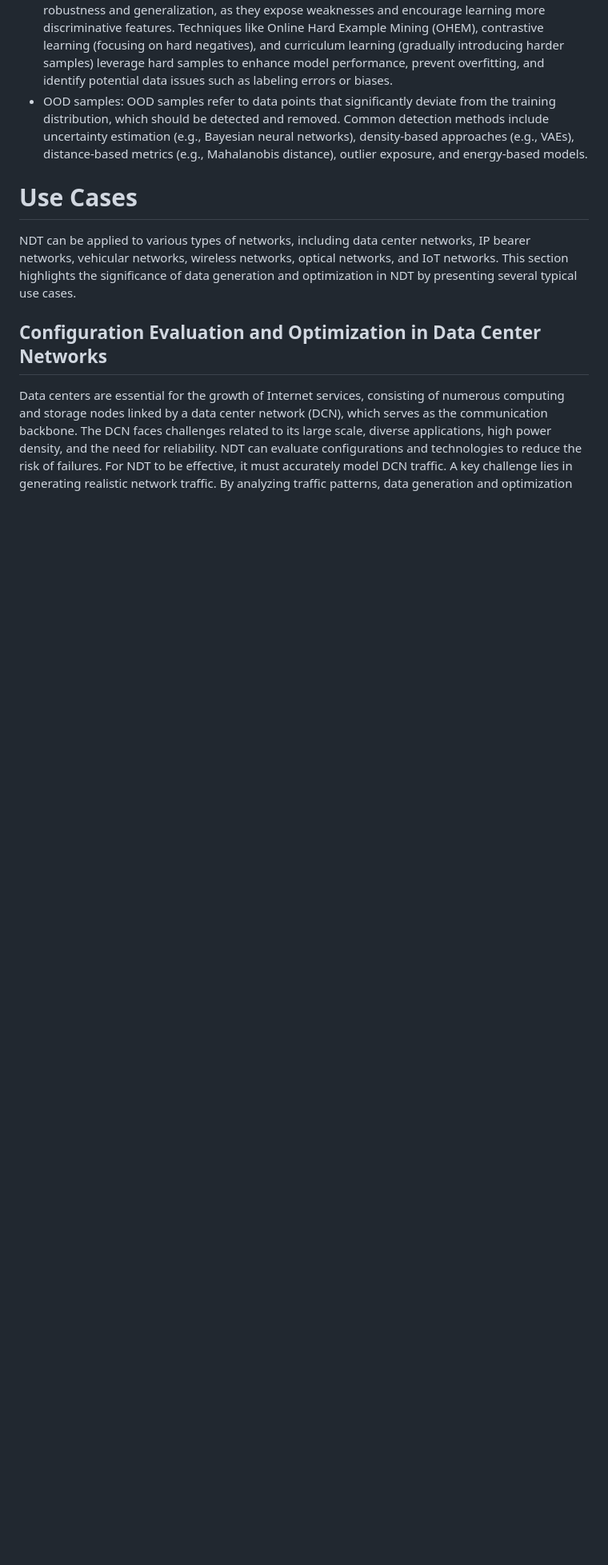
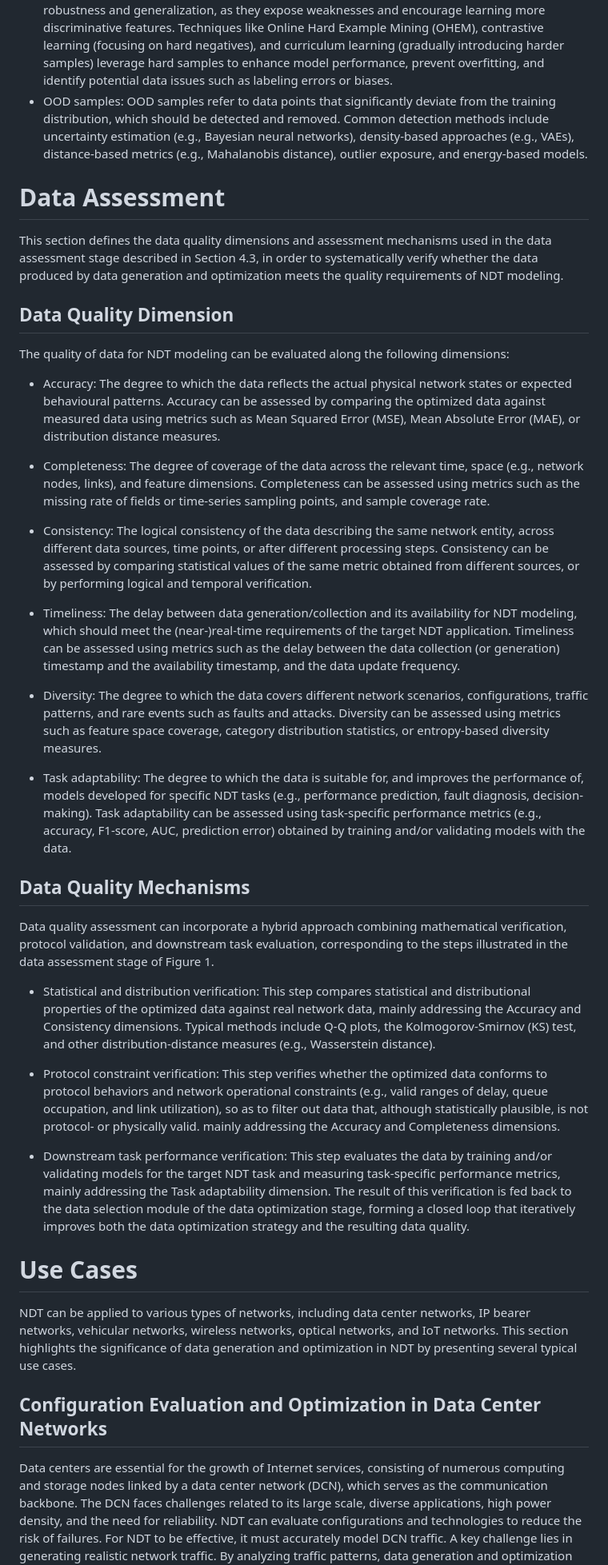
Before and after one commit to limei2011/ndt-data-generation-optimization, a Markdown page: draft-li-nmrg-dtn-data-generation-optimization.md, the part around one of its changes. Shown at 80% size. Drawn GitHub-style; blank space fills up the shorter version.

```diff
--- a/draft-li-nmrg-dtn-data-generation-optimization.md
+++ b/draft-li-nmrg-dtn-data-generation-optimization.md
@@ -278,6 +286,35 @@ The seed samples are taken as the initial training dataset. The filter model inv
 - Hard samples: Hard samples are data points where the model struggles, producing inaccurate, ambiguous, or low-confidence predictions. These samples are crucial for improving model robustness and generalization, as they expose weaknesses and encourage learning more discriminative features. Techniques like Online Hard Example Mining (OHEM), contrastive learning (focusing on hard negatives), and curriculum learning (gradually introducing harder samples) leverage hard samples to enhance model performance, prevent overfitting, and identify potential data issues such as labeling errors or biases.
 - OOD samples: OOD samples refer to data points that significantly deviate from the training distribution, which should be detected and removed. Common detection methods include uncertainty estimation (e.g., Bayesian neural networks), density-based approaches (e.g., VAEs), distance-based metrics (e.g., Mahalanobis distance), outlier exposure, and energy-based models.
 
+# Data Assessment
+This section defines the data quality dimensions and assessment mechanisms used in the data assessment stage described in Section 4.3, in order to systematically verify whether the data produced by data generation and optimization meets the quality requirements of NDT modeling.
+
+## Data Quality Dimension
+
+The quality of data for NDT modeling can be evaluated along the following dimensions:
+
+- Accuracy: The degree to which the data reflects the actual physical network states or expected behavioural patterns. Accuracy can be assessed by comparing the optimized data against measured data using metrics such as Mean Squared Error (MSE), Mean Absolute Error (MAE), or distribution distance measures.
+
+- Completeness: The degree of coverage of the data across the relevant time, space (e.g., network nodes, links), and feature dimensions. Completeness can be assessed using metrics such as the missing rate of fields or time-series sampling points, and sample coverage rate.
+
+- Consistency: The logical consistency of the data describing the same network entity, across different data sources, time points, or after different processing steps. Consistency can be assessed by comparing statistical values of the same metric obtained from different sources, or by performing logical and temporal verification.
+
+- Timeliness: The delay between data generation/collection and its availability for NDT modeling, which should meet the (near-)real-time requirements of the target NDT application. Timeliness can be assessed using metrics such as the delay between the data collection (or generation) timestamp and the availability timestamp, and the data update frequency.
+
+- Diversity: The degree to which the data covers different network scenarios, configurations, traffic patterns, and rare events such as faults and attacks. Diversity can be assessed using metrics such as feature space coverage, category distribution statistics, or entropy-based diversity measures.
+- Task adaptability: The degree to which the data is suitable for, and improves the performance of, models developed for specific NDT tasks (e.g., performance prediction, fault diagnosis, decision-making). Task adaptability can be assessed using task-specific performance metrics (e.g., accuracy, F1-score, AUC, prediction error) obtained by training and/or validating models with the data.
+
+
+## Data Quality Mechanisms
+
+Data quality assessment can incorporate a hybrid approach combining mathematical verification, protocol validation, and downstream task evaluation, corresponding to the steps illustrated in the data assessment stage of Figure 1.
+
+- Statistical and distribution verification: This step compares statistical and distributional properties of the optimized data against real network data, mainly addressing the Accuracy and Consistency dimensions. Typical methods include Q-Q plots, the Kolmogorov-Smirnov (KS) test, and other distribution-distance measures (e.g., Wasserstein distance).
+
+- Protocol constraint verification: This step verifies whether the optimized data conforms to protocol behaviors and network operational constraints (e.g., valid ranges of delay, queue occupation, and link utilization), so as to filter out data that, although statistically plausible, is not protocol- or physically valid. mainly addressing the Accuracy and Completeness dimensions.
+
+- Downstream task performance verification: This step evaluates the data by training and/or validating models for the target NDT task and measuring task-specific performance metrics, mainly addressing the Task adaptability dimension. The result of this verification is fed back to the data selection module of the data optimization stage, forming a closed loop that iteratively improves both the data optimization strategy and the resulting data quality.
+
 # Use Cases
 
 NDT can be applied to various types of networks, including data center networks, IP bearer networks, vehicular networks, wireless networks, optical networks, and IoT networks. This section highlights the significance of data generation and optimization in NDT by presenting several typical use cases.
```
Also changed, not shown: other parts of draft-li-nmrg-dtn-data-generation-optimization.md (+37 -28 lines).
